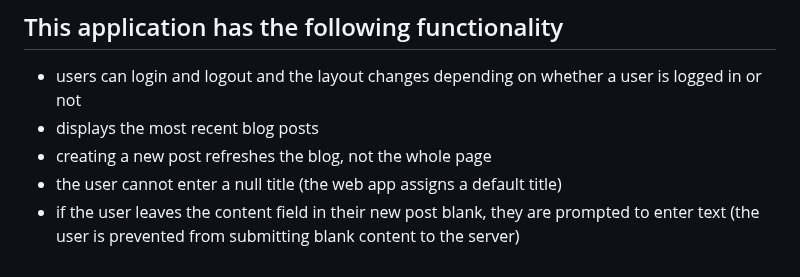
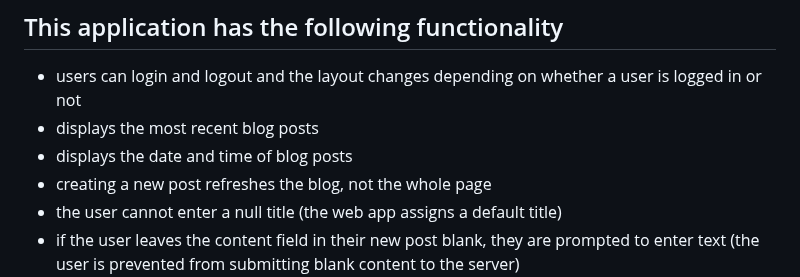
Before and after one commit to Tristan296/widgets-blog-web-app, a Markdown page: README.md, the part around the change. Drawn GitHub-style.

```diff
--- a/README.md
+++ b/README.md
@@ -3,6 +3,7 @@ This web app was developed using [Lit Web Components](https://lit.dev/).
 ## This application has the following functionality
 * users can login and logout and the layout changes depending on whether a user is logged in or not
 * displays the most recent blog posts
+* displays the date and time of blog posts
 * creating a new post refreshes the blog, not the whole page
 * the user cannot enter a null title (the web app assigns a default title)
 * if the user leaves the content field in their new post blank, they are prompted to enter text
```
